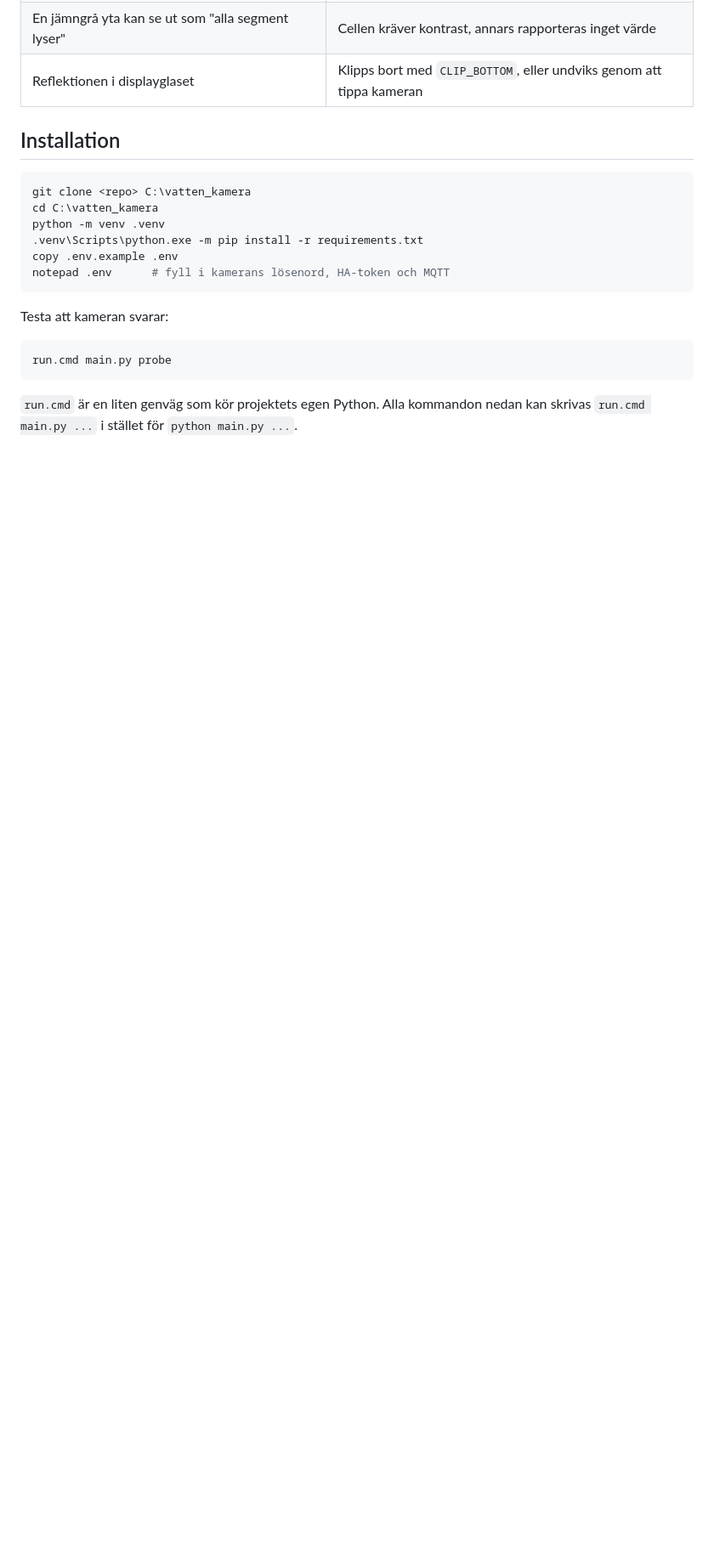
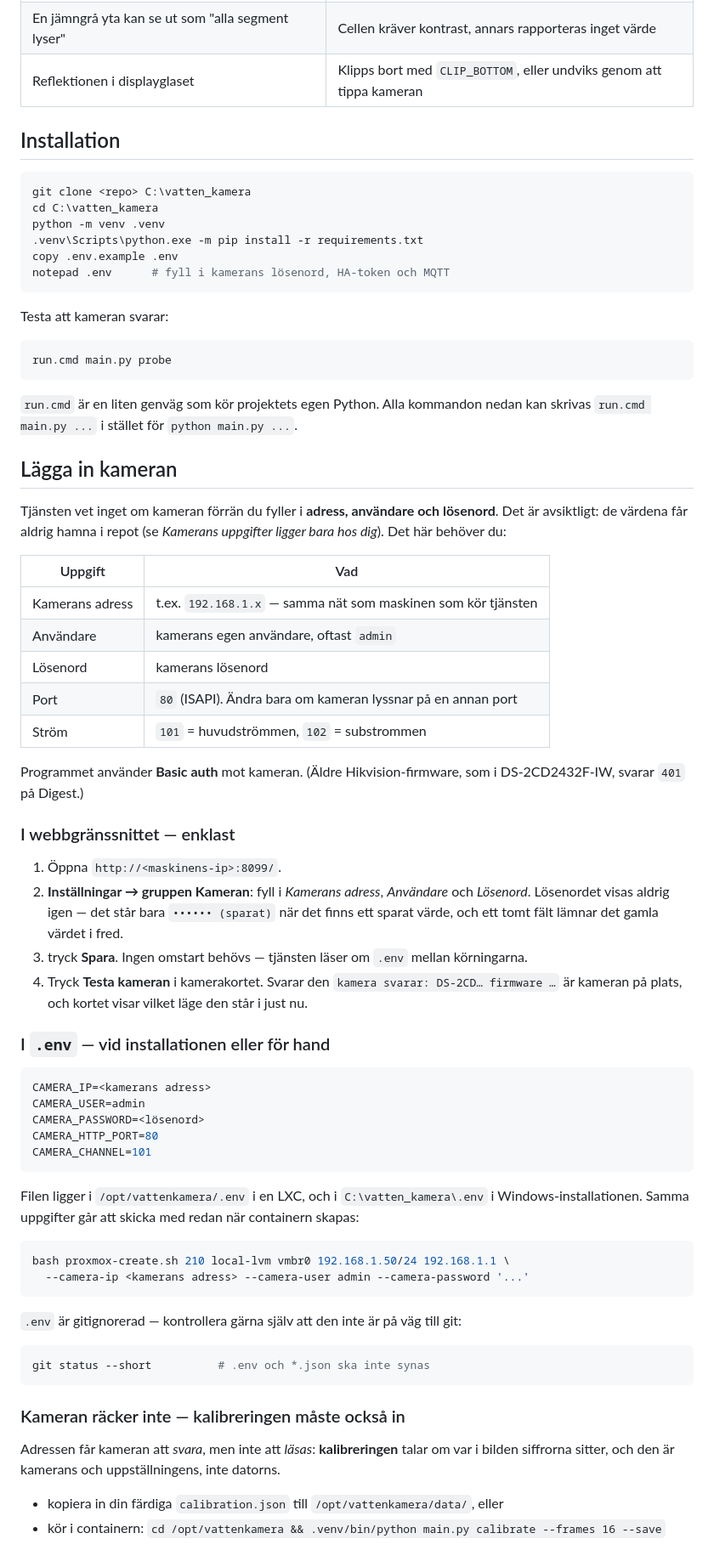
Before and after one commit to nikeng-forenade/vatten_kamera, a Markdown page: README.md, the part around one of its changes. Shown at 85% size. Rendered like a GitHub page; blank space fills up the shorter version.

Commit message:
Guide: sa lagger du in kameran (granssnitt, .env eller vid installationen)

````diff
--- a/README.md
+++ b/README.md
@@ -61,3 +61,63 @@ run.cmd main.py probe
 
 `run.cmd` är en liten genväg som kör projektets egen Python. Alla kommandon nedan kan
 skrivas `run.cmd main.py ...` i stället för `python main.py ...`.
+
+## Lägga in kameran
+
+Tjänsten vet inget om kameran förrän du fyller i **adress, användare och lösenord**. Det är
+avsiktligt: de värdena får aldrig hamna i repot (se *Kamerans uppgifter ligger bara hos
+dig*). Det här behöver du:
+
+| Uppgift | Vad |
+|---|---|
+| Kamerans adress | t.ex. `192.168.1.x` — samma nät som maskinen som kör tjänsten |
+| Användare | kamerans egen användare, oftast `admin` |
+| Lösenord | kamerans lösenord |
+| Port | `80` (ISAPI). Ändra bara om kameran lyssnar på en annan port |
+| Ström | `101` = huvudströmmen, `102` = substrommen |
+
+Programmet använder **Basic auth** mot kameran. (Äldre Hikvision-firmware, som i
+DS-2CD2432F-IW, svarar `401` på Digest.)
+
+### I webbgränssnittet — enklast
+
+1. Öppna `http://<maskinens-ip>:8099/`.
+2. **Inställningar → gruppen Kameran**: fyll i *Kamerans adress*, *Användare* och *Lösenord*.
+   Lösenordet visas aldrig igen — det står bara `•••••• (sparat)` när det finns ett sparat
+   värde, och ett tomt fält lämnar det gamla värdet i fred.
+3. tryck **Spara**. Ingen omstart behövs — tjänsten läser om `.env` mellan körningarna.
+4. Tryck **Testa kameran** i kamerakortet. Svarar den `kamera svarar: DS-2CD… firmware …`
+   är kameran på plats, och kortet visar vilket läge den står i just nu.
+
+### I `.env` — vid installationen eller för hand
+
+```ini
+CAMERA_IP=<kamerans adress>
+CAMERA_USER=admin
+CAMERA_PASSWORD=<lösenord>
+CAMERA_HTTP_PORT=80
+CAMERA_CHANNEL=101
+```
+
+Filen ligger i `/opt/vattenkamera/.env` i en LXC, och i `C:\vatten_kamera\.env` i
+Windows-installationen. Samma uppgifter går att skicka med redan när containern skapas:
+
+```bash
+bash proxmox-create.sh 210 local-lvm vmbr0 192.168.1.50/24 192.168.1.1 \
+  --camera-ip <kamerans adress> --camera-user admin --camera-password '...'
+```
+
+`.env` är gitignorerad — kontrollera gärna själv att den inte är på väg till git:
+
+```powershell
+git status --short          # .env och *.json ska inte synas
+```
+
+### Kameran räcker inte — kalibreringen måste också in
+
+Adressen får kameran att *svara*, men inte att *läsas*: **kalibreringen** talar om var i
+bilden siffrorna sitter, och den är kamerans och uppställningens, inte datorns.
+
+* kopiera in din färdiga `calibration.json` till `/opt/vattenkamera/data/`, eller
+* kör i containern: `cd /opt/vattenkamera && .venv/bin/python main.py calibrate --frames 16 --save`
+
````
Also changed, not shown: other parts of README.md (+21 -0 lines).
